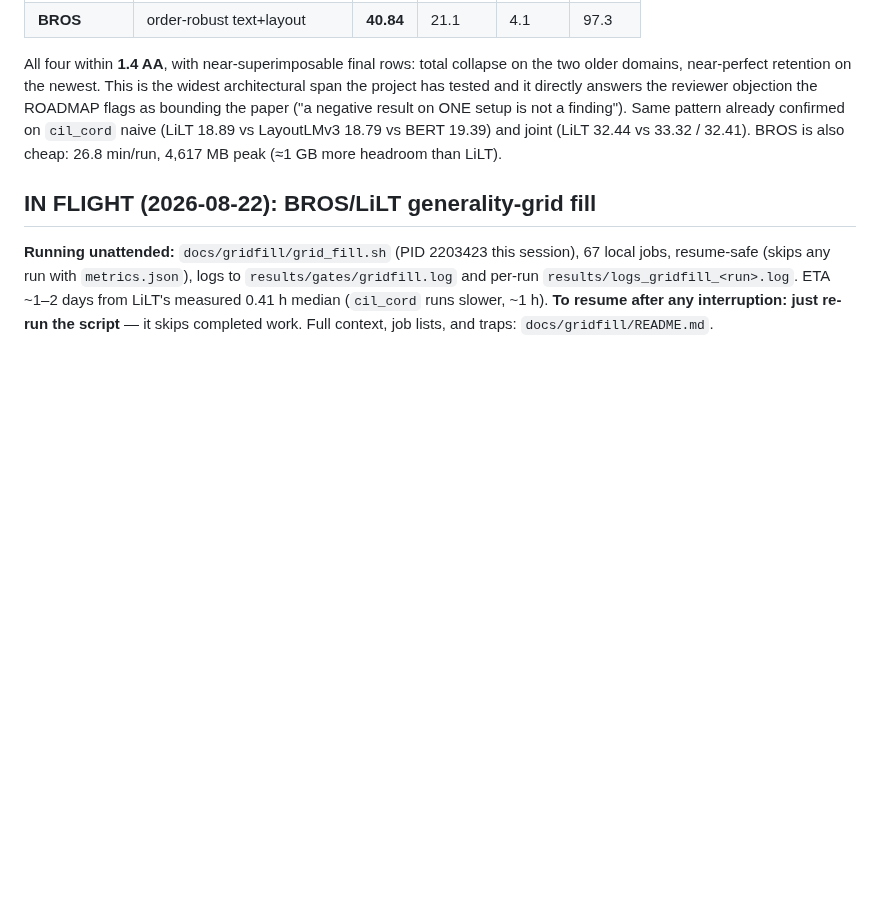
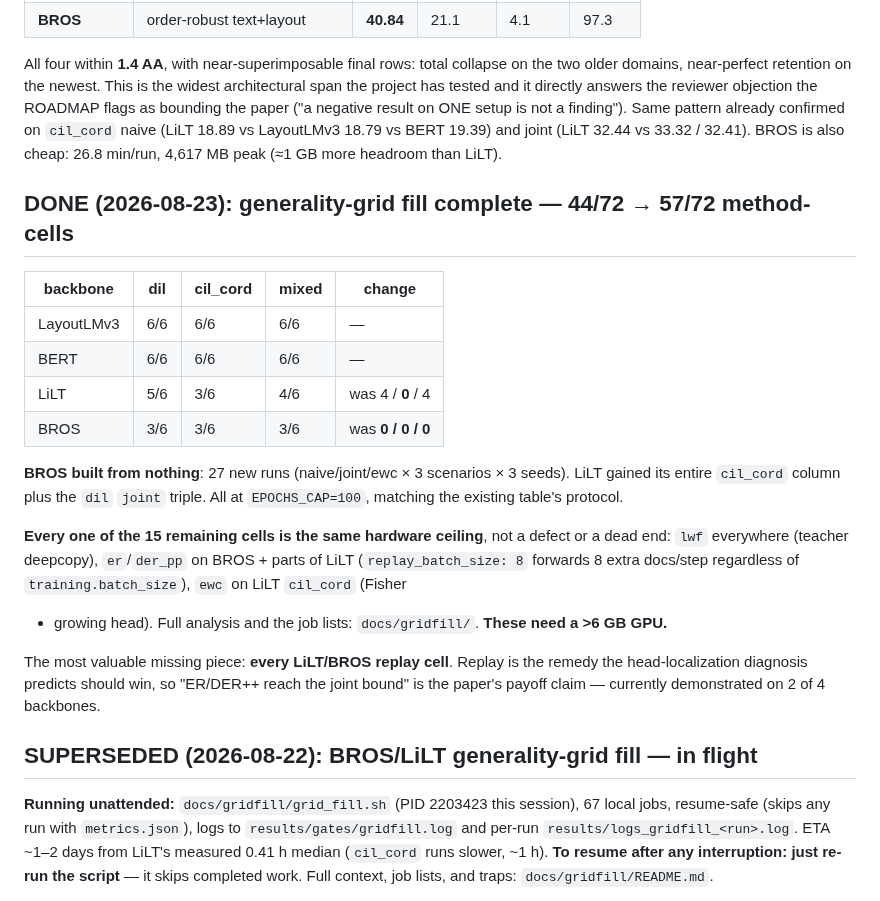
Before and after one commit to hoangthanh283/CLUE, a Markdown page: STATE.md, the part around the change. Rendered like a GitHub page; blank space fills up the shorter version.

Commit message:
docs: grid fill complete — 44/72 to 57/72 method-cells, BROS built from zero
27 new BROS runs (naive/joint/ewc x 3 scenarios x 3 seeds) plus LiLT's entire
cil_cord column. All 15 remaining cells are the same 6GB ceiling (lwf teacher,
replay_batch_size=8, ewc Fisher on a growing head) — job lists in docs/gridfill/.
Most valuable gap: every LiLT/BROS replay cell, i.e. the paper's payoff claim.

Co-Authored-By: Claude Fable 5 <noreply@anthropic.com>
Claude-Session: https://claude.ai/code/session_01TydcRqBGiTDj6LFjZ56AsL

```diff
--- a/STATE.md
+++ b/STATE.md
@@ -74,7 +74,29 @@ paper ("a negative result on ONE setup is not a finding"). Same pattern already
 `cil_cord` naive (LiLT 18.89 vs LayoutLMv3 18.79 vs BERT 19.39) and joint (LiLT 32.44 vs 33.32 /
 32.41). BROS is also cheap: 26.8 min/run, 4,617 MB peak (≈1 GB more headroom than LiLT).
 
-## IN FLIGHT (2026-08-22): BROS/LiLT generality-grid fill
+## DONE (2026-08-23): generality-grid fill complete — 44/72 → 57/72 method-cells
+
+| backbone | dil | cil_cord | mixed | change |
+|---|---|---|---|---|
+| LayoutLMv3 | 6/6 | 6/6 | 6/6 | — |
+| BERT | 6/6 | 6/6 | 6/6 | — |
+| LiLT | 5/6 | 3/6 | 4/6 | was 4 / **0** / 4 |
+| BROS | 3/6 | 3/6 | 3/6 | was **0 / 0 / 0** |
+
+**BROS built from nothing**: 27 new runs (naive/joint/ewc × 3 scenarios × 3 seeds). LiLT gained
+its entire `cil_cord` column plus the `dil` `joint` triple. All at `EPOCHS_CAP=100`, matching the
+existing table's protocol.
+
+**Every one of the 15 remaining cells is the same hardware ceiling**, not a defect or a dead end:
+`lwf` everywhere (teacher deepcopy), `er`/`der_pp` on BROS + parts of LiLT (`replay_batch_size: 8`
+forwards 8 extra docs/step regardless of `training.batch_size`), `ewc` on LiLT `cil_cord` (Fisher
++ growing head). Full analysis and the job lists: `docs/gridfill/`. **These need a >6 GB GPU.**
+
+The most valuable missing piece: **every LiLT/BROS replay cell**. Replay is the remedy the
+head-localization diagnosis predicts should win, so "ER/DER++ reach the joint bound" is the
+paper's payoff claim — currently demonstrated on 2 of 4 backbones.
+
+## SUPERSEDED (2026-08-22): BROS/LiLT generality-grid fill — in flight
 
 **Running unattended:** `docs/gridfill/grid_fill.sh` (PID 2203423 this session), 67 local jobs,
 resume-safe (skips any run with `metrics.json`), logs to `results/gates/gridfill.log` and
```
